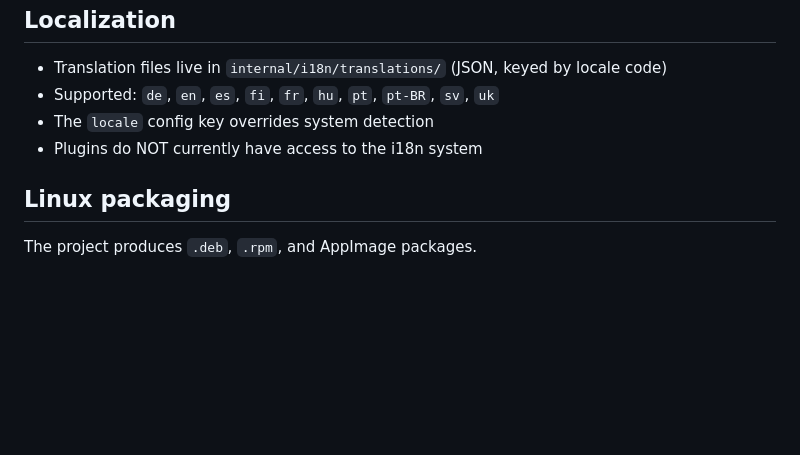
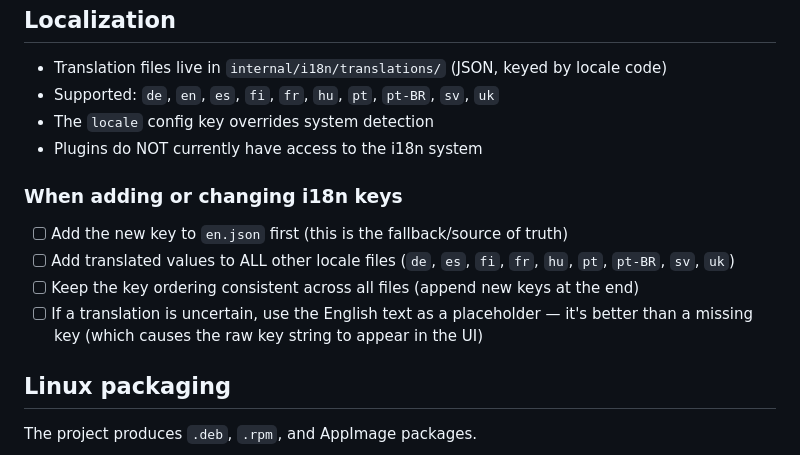
Before and after one commit to Strobotti/linkquisition, a Markdown page: AGENTS.md, the part around the change. Drawn GitHub-style; blank space fills up the shorter version.

Commit message:
docs: add i18n sync checklist to AGENTS.md
Add a "When adding or changing i18n keys" checklist under the
Localization section to ensure all locale files stay in sync when
new translation keys are introduced.

```diff
--- a/AGENTS.md
+++ b/AGENTS.md
@@ -203,6 +203,14 @@ The app has two UI modes, both in `cmd/`:
 - The `locale` config key overrides system detection
 - Plugins do NOT currently have access to the i18n system
 
+### When adding or changing i18n keys
+
+- [ ] Add the new key to `en.json` first (this is the fallback/source of truth)
+- [ ] Add translated values to ALL other locale files (`de`, `es`, `fi`, `fr`, `hu`, `pt`, `pt-BR`, `sv`, `uk`)
+- [ ] Keep the key ordering consistent across all files (append new keys at the end)
+- [ ] If a translation is uncertain, use the English text as a placeholder — it's better
+  than a missing key (which causes the raw key string to appear in the UI)
+
 ## Linux packaging
 
 The project produces `.deb`, `.rpm`, and AppImage packages.
```
